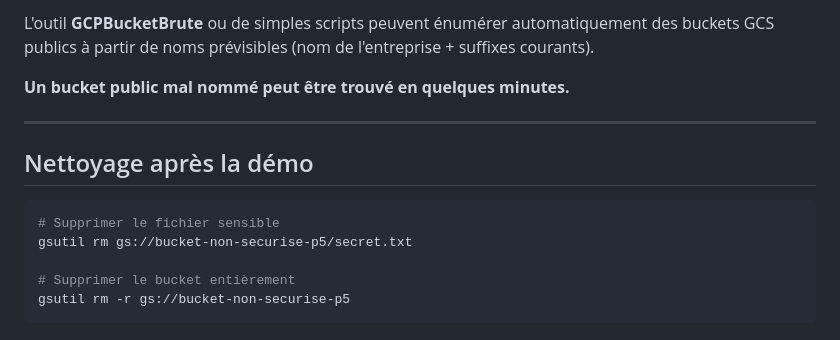
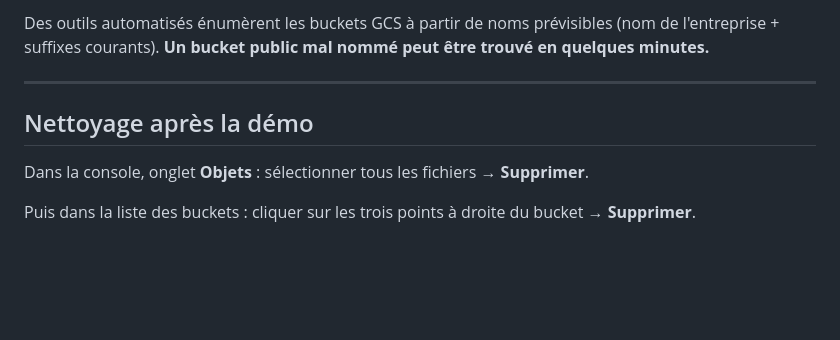
Before and after one commit to Karbbone/Cloud-computing, a Markdown page: mini-projet-5-bucket-security/README.md, the part around one of its changes. Drawn GitHub-style; blank space fills up the shorter version.

````diff
--- a/mini-projet-5-bucket-security/README.md
+++ b/mini-projet-5-bucket-security/README.md
@@ -159,16 +142,10 @@ En 2017–2020, des centaines de buckets S3 (AWS) et GCS mal configurés ont ét
 
-L'outil **GCPBucketBrute** ou de simples scripts peuvent énumérer automatiquement des buckets GCS publics à partir de noms prévisibles (nom de l'entreprise + suffixes courants).
-
-**Un bucket public mal nommé peut être trouvé en quelques minutes.**
+Des outils automatisés énumèrent les buckets GCS à partir de noms prévisibles (nom de l'entreprise + suffixes courants). **Un bucket public mal nommé peut être trouvé en quelques minutes.**
 
 ---
 
 ## Nettoyage après la démo
 
-```bash
-# Supprimer le fichier sensible
-gsutil rm gs://bucket-non-securise-p5/secret.txt
+Dans la console, onglet **Objets** : sélectionner tous les fichiers → **Supprimer**.
 
-# Supprimer le bucket entièrement
-gsutil rm -r gs://bucket-non-securise-p5
-```
+Puis dans la liste des buckets : cliquer sur les trois points à droite du bucket → **Supprimer**.
````
Also changed, not shown: other parts of mini-projet-5-bucket-security/README.md (+54 -71 lines).
